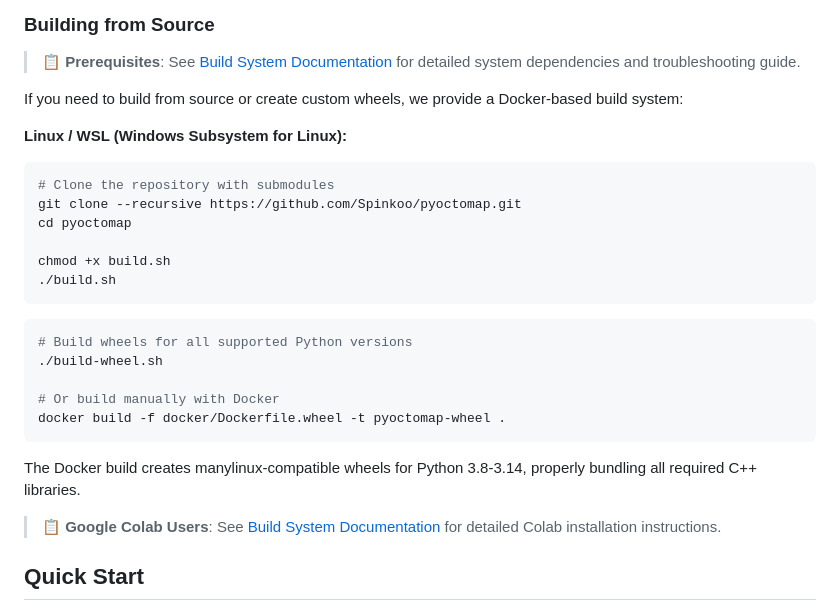
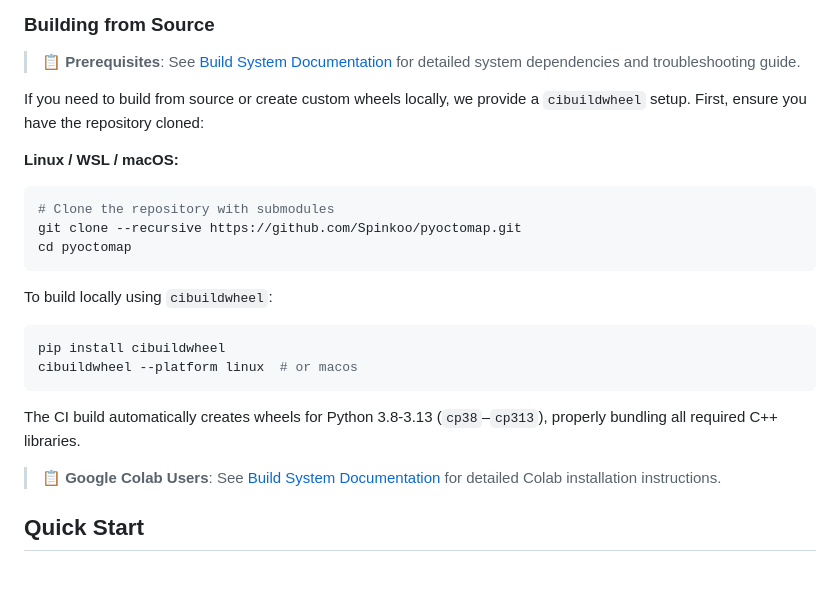
Before and after one commit to Spinkoo/pyoctomap, a Markdown page: README.md, the part around the change. Drawn GitHub-style; blank space fills up the shorter version.

Commit message:
docs: remove docker build instructions and document cibuildwheel usage for local builds

````diff
--- a/README.md
+++ b/README.md
@@ -30,27 +30,22 @@ pip install pyoctomap
 
 > **📋 Prerequisites**: See [Build System Documentation](docs/build_system.md) for detailed system dependencies and troubleshooting guide.
 
-If you need to build from source or create custom wheels, we provide a Docker-based build system:
+If you need to build from source or create custom wheels locally, we provide a `cibuildwheel` setup. First, ensure you have the repository cloned:
 
-**Linux / WSL (Windows Subsystem for Linux):**
+**Linux / WSL / macOS:**
 ```bash
 # Clone the repository with submodules
 git clone --recursive https://github.com/Spinkoo/pyoctomap.git
 cd pyoctomap
-
-chmod +x build.sh
-./build.sh
 ```
 
+To build locally using `cibuildwheel`:
 ```bash
-# Build wheels for all supported Python versions
-./build-wheel.sh
-
-# Or build manually with Docker
-docker build -f docker/Dockerfile.wheel -t pyoctomap-wheel .
+pip install cibuildwheel
+cibuildwheel --platform linux  # or macos
 ```
 
-The Docker build creates manylinux-compatible wheels for Python 3.8-3.14, properly bundling all required C++ libraries.
+The CI build automatically creates wheels for Python 3.8-3.13 (`cp38`–`cp313`), properly bundling all required C++ libraries.
 
 > **📋 Google Colab Users**: See [Build System Documentation](docs/build_system.md) for detailed Colab installation instructions.
 
````
Also changed, not shown: README_pypi_preview.md (+6 -11 lines).
